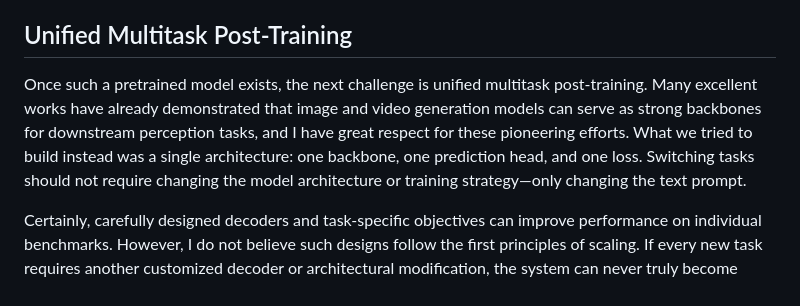
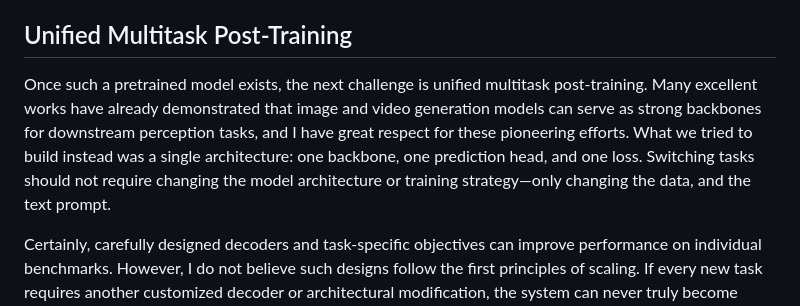
Before and after one commit to Letian-Wang/letian-wang.github.io, a Markdown page: content/blog/thoughts-after-building-a-general-purpose-vision-model.md, the part around the change. GitHub-like rendering.

Commit message:
Update unified multitask post-training discussion
Clarified the requirements for task switching in unified multitask post-training by emphasizing the need to change data and text prompts rather than the model architecture.

```diff
--- a/content/blog/thoughts-after-building-a-general-purpose-vision-model.md
+++ b/content/blog/thoughts-after-building-a-general-purpose-vision-model.md
@@ -29,7 +29,7 @@ To me, the essence of deep learning ultimately comes back to representation lear
 
 ## Unified Multitask Post-Training
 
-Once such a pretrained model exists, the next challenge is unified multitask post-training. Many excellent works have already demonstrated that image and video generation models can serve as strong backbones for downstream perception tasks, and I have great respect for these pioneering efforts. What we tried to build instead was a single architecture: one backbone, one prediction head, and one loss. Switching tasks should not require changing the model architecture or training strategy—only changing the text prompt.
+Once such a pretrained model exists, the next challenge is unified multitask post-training. Many excellent works have already demonstrated that image and video generation models can serve as strong backbones for downstream perception tasks, and I have great respect for these pioneering efforts. What we tried to build instead was a single architecture: one backbone, one prediction head, and one loss. Switching tasks should not require changing the model architecture or training strategy—only changing the data, and the text prompt.
 
 Certainly, carefully designed decoders and task-specific objectives can improve performance on individual benchmarks. However, I do not believe such designs follow the first principles of scaling. If every new task requires another customized decoder or architectural modification, the system can never truly become general-purpose. Architectures that scale tend to be simple, unified, and reusable. As Einstein famously put it: "Everything should be made as simple as possible, but not simpler."
 
```
